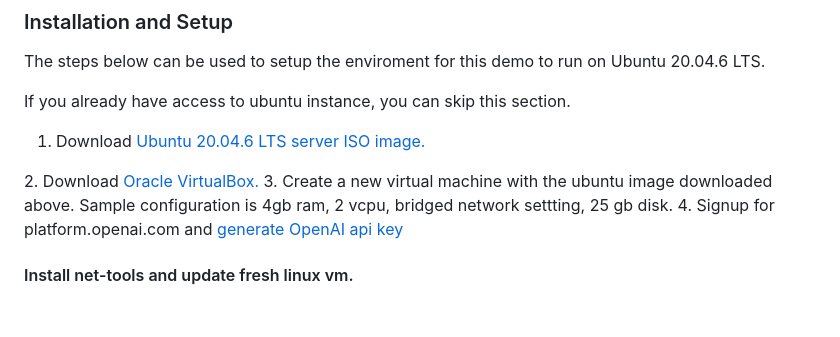
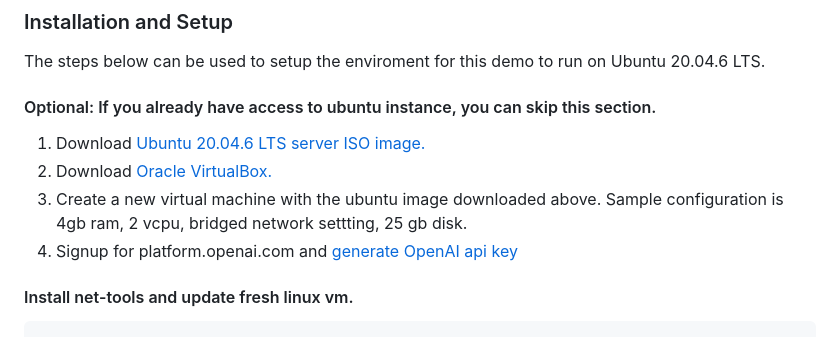
Before and after one commit to Kwaai-AI-Lab/PAIAssistant, a Markdown page: README.md, the part around the change. Rendered like a GitHub page; blank space fills up the shorter version.

```diff
--- a/README.md
+++ b/README.md
@@ -24,14 +24,9 @@ The best way to support TruLens is to give us a ⭐ on [GitHub](https://github.c
 ### Installation and Setup
 The steps below can be used to setup the enviroment for this demo to run on Ubuntu 20.04.6 LTS.
 
-If you already have access to ubuntu instance, you can skip this section.
-
-1. Download <a href="https://releases.ubuntu.com/focal/" target="_blank">
-    Ubuntu 20.04.6 LTS server ISO image.
-  </a>
-2. Download <a href="https://www.virtualbox.org/wiki/Downloads" target="_blank">
-    Oracle VirtualBox.
-  </a>
+#### Optional: If you already have access to ubuntu instance, you can skip this section.
+1. Download <a href="https://releases.ubuntu.com/focal/" target="_blank">Ubuntu 20.04.6 LTS server ISO image.</a>
+2. Download <a href="https://www.virtualbox.org/wiki/Downloads" target="_blank">Oracle VirtualBox.</a>
 3. Create a new virtual machine with the ubuntu image downloaded above. Sample configuration is 4gb ram, 2 vcpu, bridged network settting, 25 gb disk.
 4. Signup for platform.openai.com and <a href="https://platform.openai.com/api-keys">generate OpenAI api key</a>
 
```
